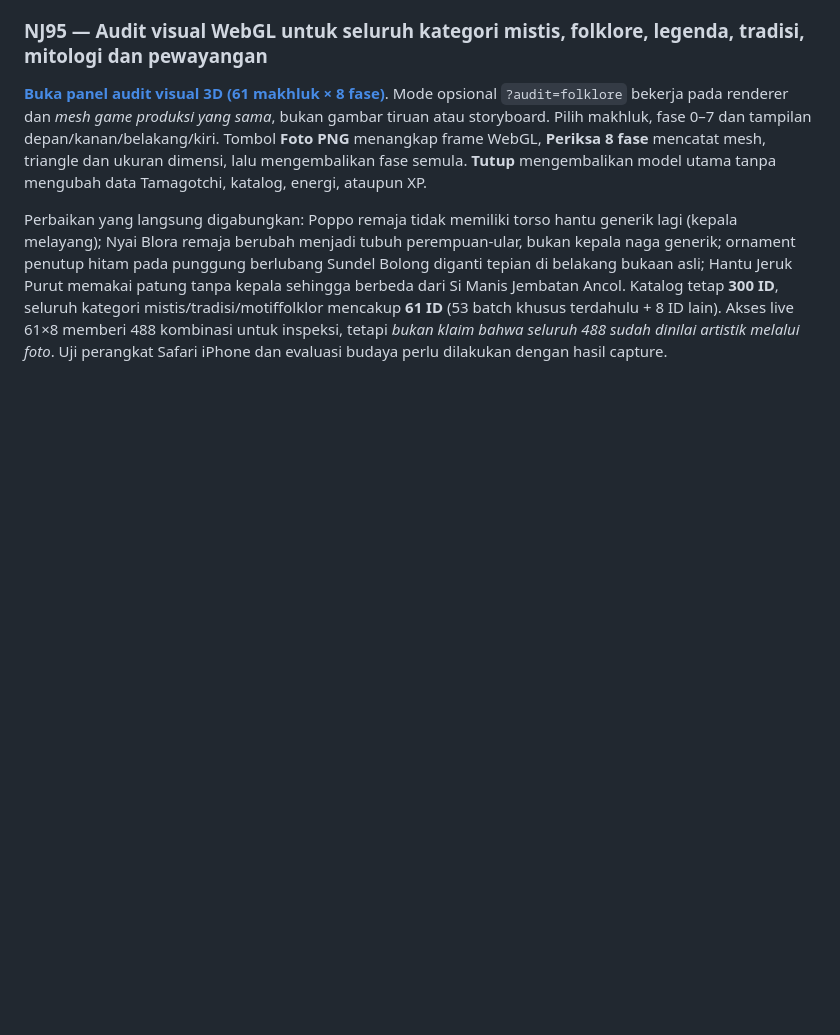
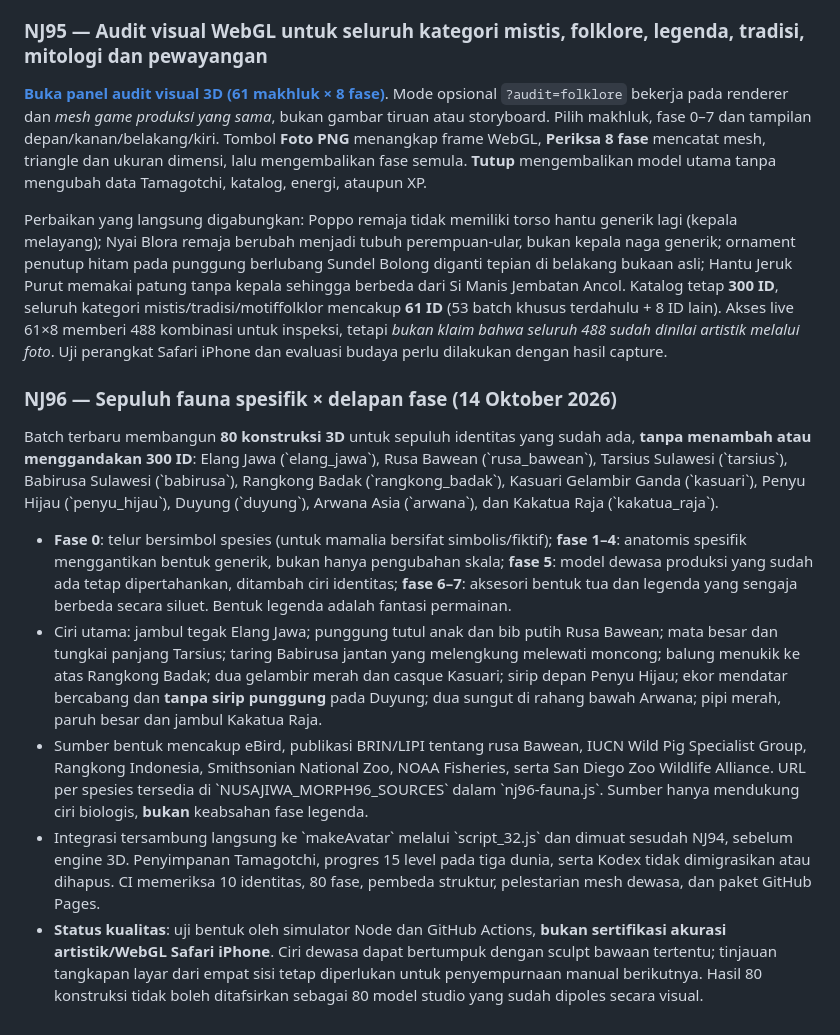
Before and after one commit to juldigi/nusajiwa, a Markdown page: README.md, the part around the change. Rendered like a GitHub page; blank space fills up the shorter version.

Commit message:
docs(NJ96): describe 80-stage fauna batch and remaining visual QA limits

```diff
--- a/README.md
+++ b/README.md
@@ -120,3 +120,14 @@ Rujukan: Smithsonian National Zoo [Komodo](https://nationalzoo.si.edu/animals/ko
 [**Buka panel audit visual 3D (61 makhluk × 8 fase)**](https://juldigi.github.io/nusajiwa/?audit=folklore). Mode opsional `?audit=folklore` bekerja pada renderer dan *mesh game produksi yang sama*, bukan gambar tiruan atau storyboard. Pilih makhluk, fase 0–7 dan tampilan depan/kanan/belakang/kiri. Tombol **Foto PNG** menangkap frame WebGL, **Periksa 8 fase** mencatat mesh, triangle dan ukuran dimensi, lalu mengembalikan fase semula. **Tutup** mengembalikan model utama tanpa mengubah data Tamagotchi, katalog, energi, ataupun XP.
 
 Perbaikan yang langsung digabungkan: Poppo remaja tidak memiliki torso hantu generik lagi (kepala melayang); Nyai Blora remaja berubah menjadi tubuh perempuan-ular, bukan kepala naga generik; ornament penutup hitam pada punggung berlubang Sundel Bolong diganti tepian di belakang bukaan asli; Hantu Jeruk Purut memakai patung tanpa kepala sehingga berbeda dari Si Manis Jembatan Ancol. Katalog tetap **300 ID**, seluruh kategori mistis/tradisi/motiffolklor mencakup **61 ID** (53 batch khusus terdahulu + 8 ID lain). Akses live 61×8 memberi 488 kombinasi untuk inspeksi, tetapi *bukan klaim bahwa seluruh 488 sudah dinilai artistik melalui foto*. Uji perangkat Safari iPhone dan evaluasi budaya perlu dilakukan dengan hasil capture.
+
+
+### NJ96 — Sepuluh fauna spesifik × delapan fase (14 Oktober 2026)
+
+Batch terbaru membangun **80 konstruksi 3D** untuk sepuluh identitas yang sudah ada, **tanpa menambah atau menggandakan 300 ID**: Elang Jawa (\`elang_jawa\`), Rusa Bawean (\`rusa_bawean\`), Tarsius Sulawesi (\`tarsius\`), Babirusa Sulawesi (\`babirusa\`), Rangkong Badak (\`rangkong_badak\`), Kasuari Gelambir Ganda (\`kasuari\`), Penyu Hijau (\`penyu_hijau\`), Duyung (\`duyung\`), Arwana Asia (\`arwana\`), dan Kakatua Raja (\`kakatua_raja\`).
+
+- **Fase 0**: telur bersimbol spesies (untuk mamalia bersifat simbolis/fiktif); **fase 1–4**: anatomis spesifik menggantikan bentuk generik, bukan hanya pengubahan skala; **fase 5**: model dewasa produksi yang sudah ada tetap dipertahankan, ditambah ciri identitas; **fase 6–7**: aksesori bentuk tua dan legenda yang sengaja berbeda secara siluet. Bentuk legenda adalah fantasi permainan.
+- Ciri utama: jambul tegak Elang Jawa; punggung tutul anak dan bib putih Rusa Bawean; mata besar dan tungkai panjang Tarsius; taring Babirusa jantan yang melengkung melewati moncong; balung menukik ke atas Rangkong Badak; dua gelambir merah dan casque Kasuari; sirip depan Penyu Hijau; ekor mendatar bercabang dan **tanpa sirip punggung** pada Duyung; dua sungut di rahang bawah Arwana; pipi merah, paruh besar dan jambul Kakatua Raja.
+- Sumber bentuk mencakup eBird, publikasi BRIN/LIPI tentang rusa Bawean, IUCN Wild Pig Specialist Group, Rangkong Indonesia, Smithsonian National Zoo, NOAA Fisheries, serta San Diego Zoo Wildlife Alliance. URL per spesies tersedia di \`NUSAJIWA_MORPH96_SOURCES\` dalam \`nj96-fauna.js\`. Sumber hanya mendukung ciri biologis, **bukan** keabsahan fase legenda.
+- Integrasi tersambung langsung ke \`makeAvatar\` melalui \`script_32.js\` dan dimuat sesudah NJ94, sebelum engine 3D. Penyimpanan Tamagotchi, progres 15 level pada tiga dunia, serta Kodex tidak dimigrasikan atau dihapus. CI memeriksa 10 identitas, 80 fase, pembeda struktur, pelestarian mesh dewasa, dan paket GitHub Pages.
+- **Status kualitas**: uji bentuk oleh simulator Node dan GitHub Actions, **bukan sertifikasi akurasi artistik/WebGL Safari iPhone**. Ciri dewasa dapat bertumpuk dengan sculpt bawaan tertentu; tinjauan tangkapan layar dari empat sisi tetap diperlukan untuk penyempurnaan manual berikutnya. Hasil 80 konstruksi tidak boleh ditafsirkan sebagai 80 model studio yang sudah dipoles secara visual.
```
